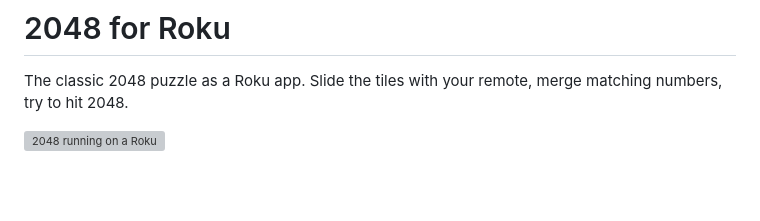
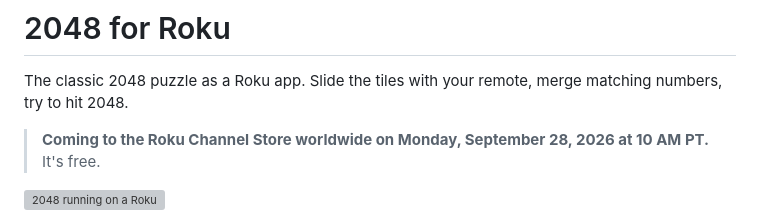
Before and after one commit to Jotspot/roku-2048, a Markdown page: README.md, the part around the change. GitHub-like rendering; blank space fills up the shorter version; grey boxes are pictures that could not be loaded.

Commit message:
README: announce Roku Channel Store launch date
Co-Authored-By: Claude Opus 5.5 <noreply@anthropic.com>

```diff
--- a/README.md
+++ b/README.md
@@ -1,6 +1,8 @@
 # 2048 for Roku
 
 The classic 2048 puzzle as a Roku app. Slide the tiles with your remote, merge matching numbers, try to hit 2048.
+
+> **Coming to the Roku Channel Store worldwide on Monday, September 28, 2026 at 10 AM PT.** It's free.
 
 ![2048 running on a Roku](store/screenshots/01_hero.png)
 
```
